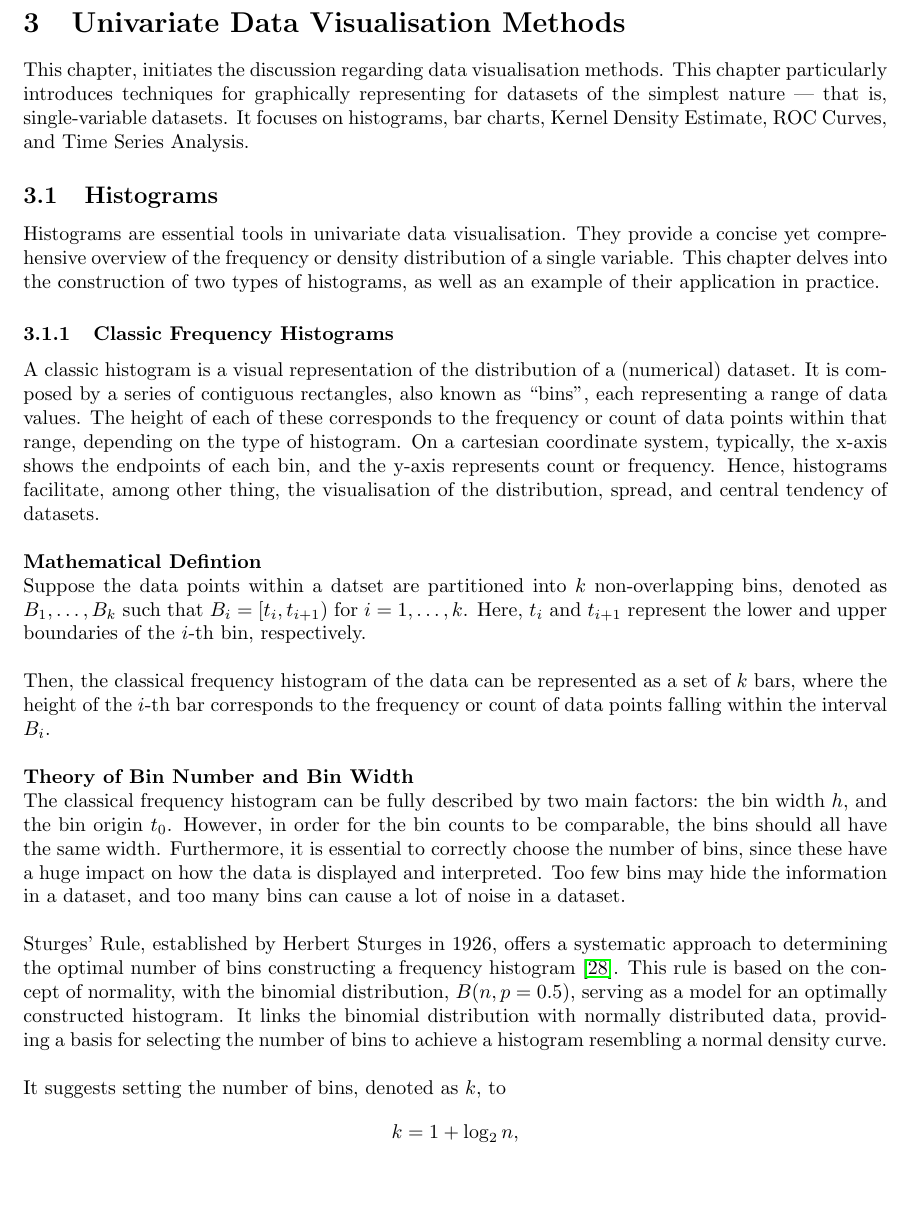
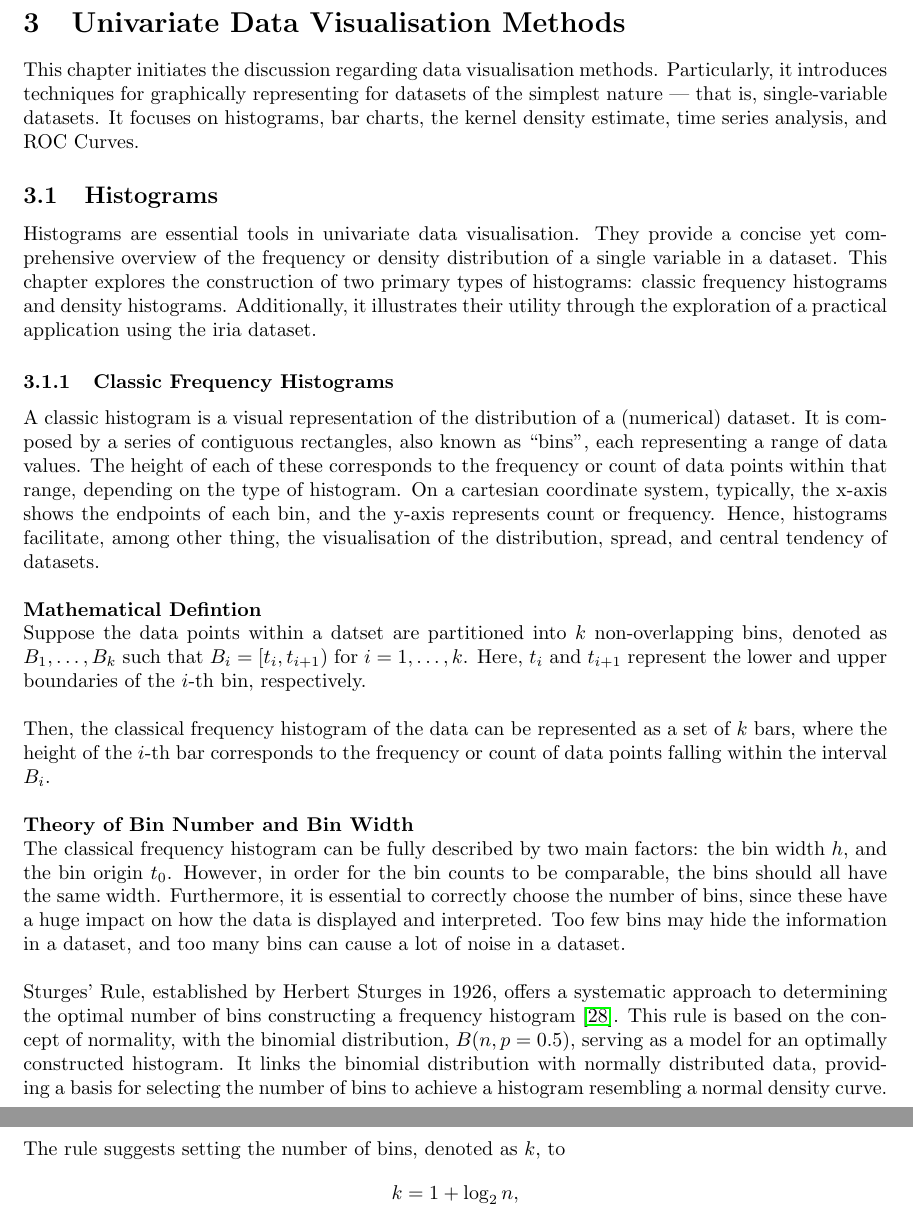
Before and after one commit to Qinqing-Li/Data-Visualisation-Project, a LaTeX document (main_file.tex): part of page 19 of 63 before the commit and two parts of pages 19 and 20 of 63 after it, the two joined at a grey line, cut so that both start at the same text, the shorter picture padded with empty space. Compiled offline with pdfLaTeX.

Commit message:
Minor revisions chapter 2

```diff
--- a/main_file.tex
+++ b/main_file.tex
@@ -421,11 +421,11 @@ Addressing information overload in visualisations requires the strategic applica
 
 \section{Univariate Data Visualisation Methods}
 
-This chapter, initiates the discussion regarding data visualisation methods. This chapter particularly introduces techniques for graphically representing for datasets of the simplest nature — that is, single-variable datasets. It focuses on histograms, bar charts, Kernel Density Estimate, ROC Curves, and Time Series Analysis.
+This chapter initiates the discussion regarding data visualisation methods. Particularly, it introduces techniques for graphically representing for datasets of the simplest nature — that is, single-variable datasets. It focuses on histograms, bar charts, the kernel density estimate, time series analysis, and ROC Curves.
 
 \subsection{Histograms}
 
-\noindent Histograms are essential tools in univariate data visualisation. They provide a concise yet comprehensive overview of the frequency or density distribution of a single variable. This chapter delves into the construction of two types of histograms, as well as an example of their application in practice.
+\noindent Histograms are essential tools in univariate data visualisation. They provide a concise yet comprehensive overview of the frequency or density distribution of a single variable in a dataset. This chapter explores the construction of two primary types of histograms: classic frequency histograms and density histograms. Additionally, it illustrates their utility through the exploration of a practical application using the iria dataset.
 
 \subsubsection{Classic Frequency Histograms}
 
@@ -441,7 +441,7 @@ This chapter, initiates the discussion regarding data visualisation methods. Thi
 
 \noindent Sturges' Rule\index{Histograms!Sturges' Rule}, established by Herbert Sturges in 1926, offers a systematic approach to determining the optimal number of bins constructing a frequency histogram \cite{scott2015multivariate}. This rule is based on the concept of normality, with the binomial distribution, $B(n,p = 0.5)$, serving as a model for an optimally constructed histogram. It links the binomial distribution with normally distributed data, providing a basis for selecting the number of bins to achieve a histogram resembling a normal density curve.\\
 
-\noindent It suggests setting the number of bins, denoted as $k$, to \[ k = 1 + \log_{2} n, \] where $n$ represents the sample size. This formula stems from constructing a frequency histogram with $k$ bins, each of width 1 and centered on the points $i = 0,1,\dots, k - 1$. The bin count of the $i$-th bin is chosen to be the binomial coefficient $\binom{k-1}{i}$. As $k$ increases, this ideal frequency histogram assumes the shape of a normal density with mean $(k - 1)/2$ and variance $(k - 1)/4$. The total sample size is
+\noindent The rule suggests setting the number of bins, denoted as $k$, to \[ k = 1 + \log_{2} n, \] where $n$ represents the sample size. This formula stems from constructing a frequency histogram with $k$ bins, each of width 1 and centered on the points $i = 0,1,\dots, k - 1$. The bin count of the $i$-th bin is chosen to be the binomial coefficient $\binom{k-1}{i}$. As $k$ increases, this ideal frequency histogram assumes the shape of a normal density with mean $(k - 1)/2$ and variance $(k - 1)/4$. The total sample size is
 \[ n = \sum_{i=0}^{k-1} \binom{k-1}{i} = (1+1)^{k-1} = 2^{k-1} \]
 by the binomial expansion. Hence, Sturges’ rule follows immediately: $k = 1 + \log_2 n$ \cite{scott2015multivariate}.\\
 
```
Also changed, not shown: barcharts.pdf, figure/beamer-ACF-1.pdf, figure/beamer-P-curves-1.pdf, figure/beamer-PCAbiplot-1.pdf, figure/beamer-QQboxplots-1.pdf, figure/beamer-QQplots-1.pdf, figure/beamer-abs-plots-1.pdf, figure/beamer-all_exchange_rates-1.pdf, figure/beamer-barcharts-1.pdf, figure/beamer-box-plots-1.pdf, figure/beamer-bubble-plot-1.pdf, figure/beamer-bubble-plot-construction-1.pdf, figure/beamer-cogload-plot-1.pdf, figure/beamer-colour-plot-1.pdf, 13 more files, 4 other files.
